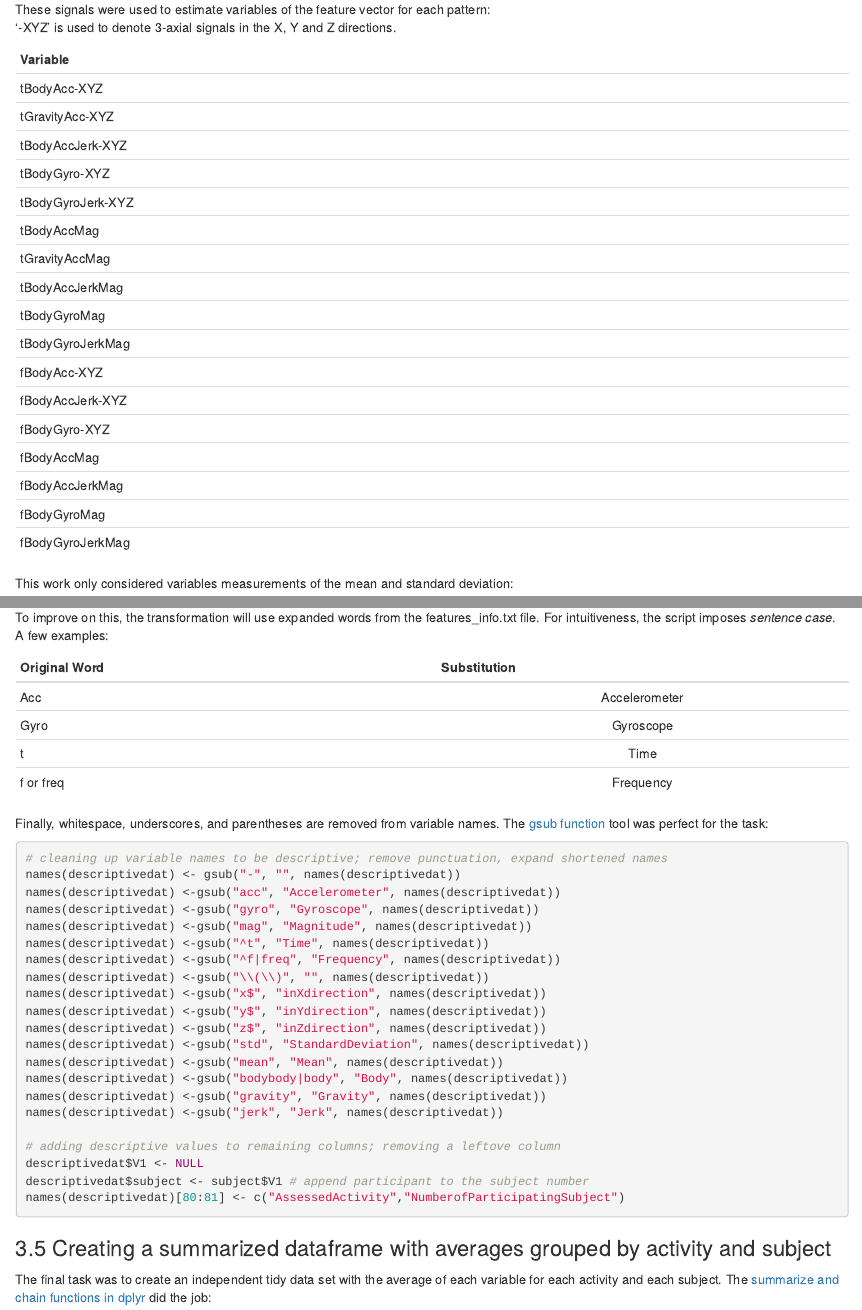
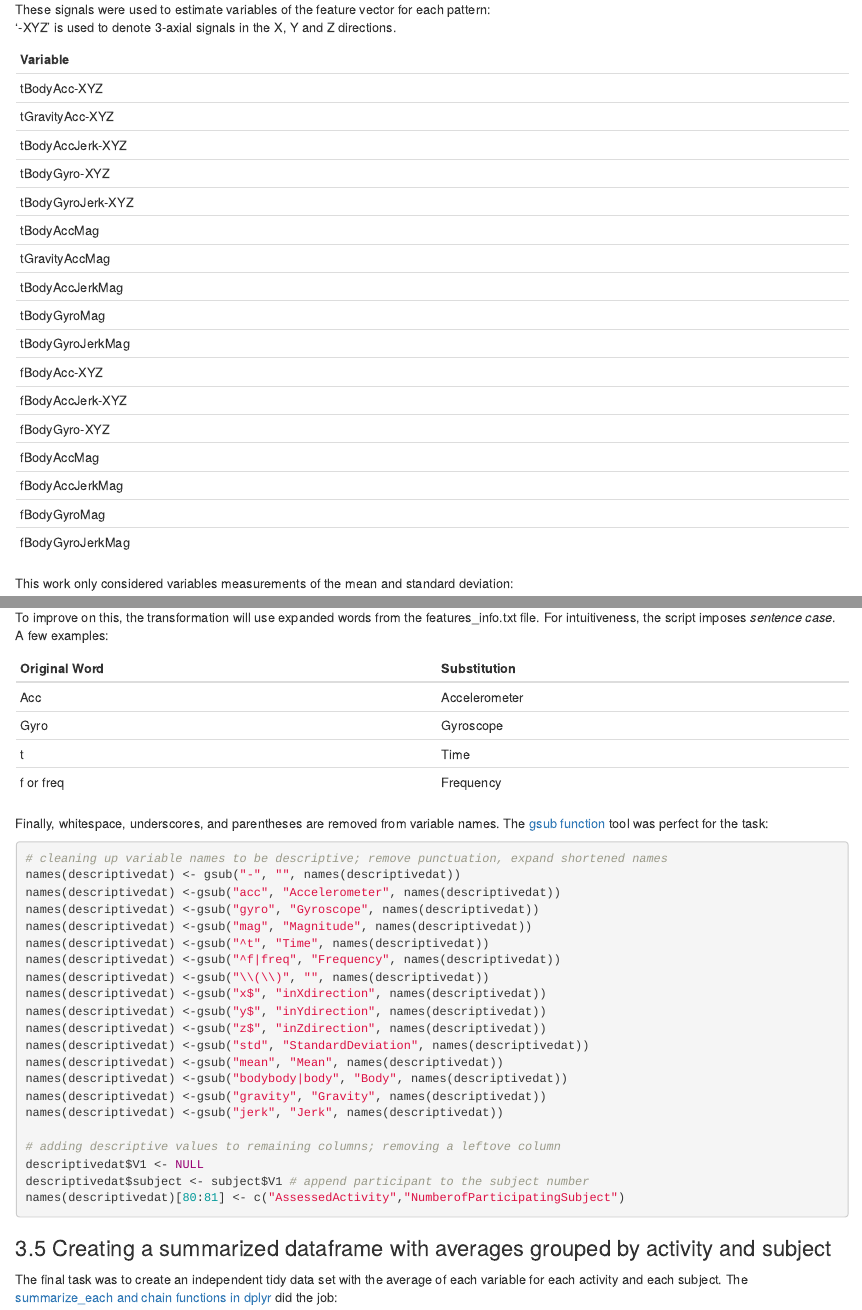
Before and after one commit to linwoodc3/datasciencecoursera, an R Markdown document (cleaningdata/courseproject/CodeBook.Rmd): the page in a window 1100 px wide, from 1020 px down, and a second part further down, joined at a grey line. Rendered offline with R 4.5, knitr and Pandoc, with nearby package versions; the code chunks are not run, so their results and figures are left out.

Commit message:
last pieces before submission

````diff
--- a/cleaningdata/courseproject/CodeBook.Rmd
+++ b/cleaningdata/courseproject/CodeBook.Rmd
@@ -211,8 +214,8 @@ The format for the original column names was:<br><br>
 *- tBodyGyroJerk-mean()-X*<br><br>
 To improve on this, the transformation will use expanded words from the features_info.txt file.  For intuitiveness, the script imposes *sentence case*.  A few examples:
 
-| Original Word        | Substitution
-| ------------- |:-------------:|
+| Original Word        | Substitution |
+| ------------- |-------------|
 | Acc      | Accelerometer |
 | Gyro     | Gyroscope      |
 | t | Time      |
@@ -244,7 +247,7 @@ names(descriptivedat)[80:81] <- c("AssessedActivity","NumberofParticipatingSubje
 ```
 
 ### 3.5 Creating a summarized dataframe with averages grouped by activity and subject
-The final task was to create an independent tidy data set with the average of each variable for each activity and each subject.  The [summarize and chain functions in dplyr](https://cran.rstudio.com/web/packages/dplyr/vignettes/introduction.html) did the job:
+The final task was to create an independent tidy data set with the average of each variable for each activity and each subject.  The [summarize_each and chain functions in dplyr](https://cran.rstudio.com/web/packages/dplyr/vignettes/introduction.html) did the job:
 ```{r, eval=FALSE}
 # Summarize multiple columsn in R using dplyr
 # Help came from this link: http://stackoverflow.com/questions/21644848/summarizing-multiple-columns-with-dplyr
````
Also changed, not shown: cleaningdata/courseproject/CodeBook.Rmd (15 more changed lines).
